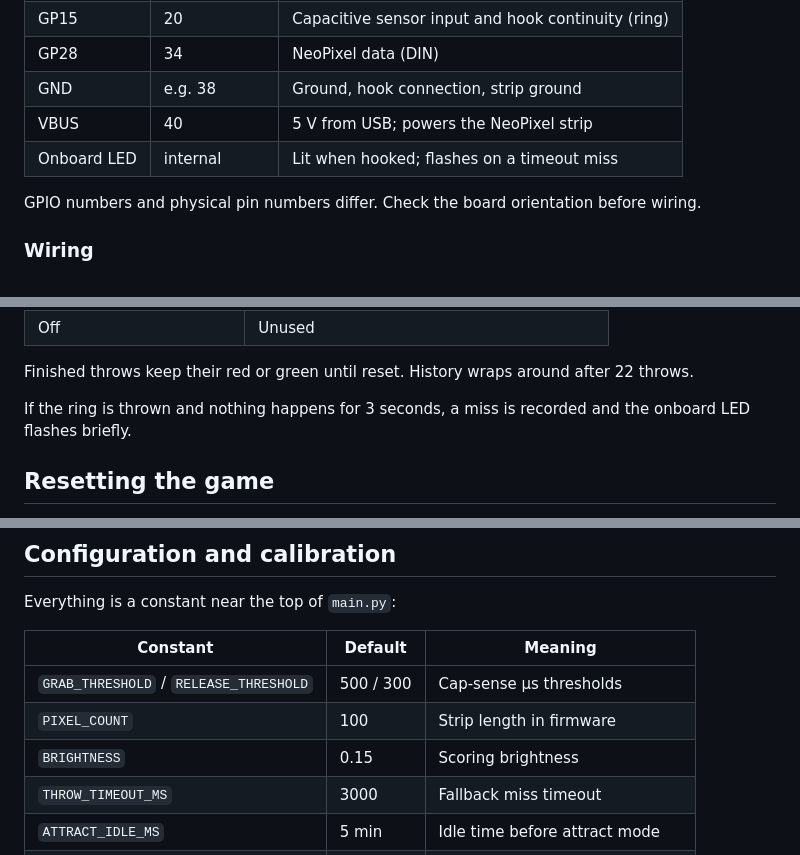
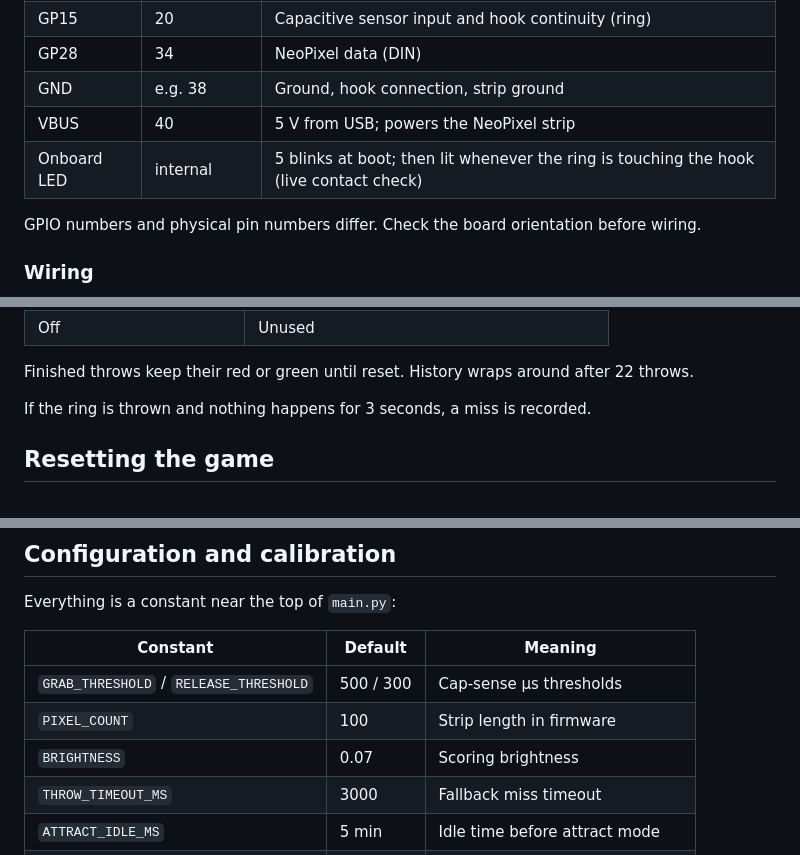
Before and after one commit to mampersat/ringthebullweb, a Markdown page: README.md, 3 parts joined by grey strips. Drawn GitHub-style.

```diff
--- a/README.md
+++ b/README.md
@@ -43,7 +43,7 @@ There's also a simple phone [score-keeper web app](#phone-score-keeper-web-app)
 | GP28 | 34 | NeoPixel data (DIN) |
 | GND | e.g. 38 | Ground, hook connection, strip ground |
 | VBUS | 40 | 5 V from USB; powers the NeoPixel strip |
-| Onboard LED | internal | Lit when hooked; flashes on a timeout miss |
+| Onboard LED | internal | 5 blinks at boot; then lit whenever the ring is touching the hook (live contact check) |
 
 GPIO numbers and physical pin numbers differ. Check the board orientation before wiring.
 
@@ -127,7 +127,7 @@ Pixel 1 is throw 1, pixel 2 is throw 2, and so on.
 
 Finished throws keep their red or green until reset. History wraps around after 22 throws.
 
-If the ring is thrown and nothing happens for 3 seconds, a miss is recorded and the onboard LED flashes briefly.
+If the ring is thrown and nothing happens for 3 seconds, a miss is recorded.
 
 ## Resetting the game
 
@@ -145,7 +145,7 @@ Everything is a constant near the top of `main.py`:
 |---|---|---|
 | `GRAB_THRESHOLD` / `RELEASE_THRESHOLD` | 500 / 300 | Cap-sense µs thresholds |
 | `PIXEL_COUNT` | 100 | Strip length in firmware |
-| `BRIGHTNESS` | 0.15 | Scoring brightness |
+| `BRIGHTNESS` | 0.07 | Scoring brightness |
 | `THROW_TIMEOUT_MS` | 3000 | Fallback miss timeout |
 | `ATTRACT_IDLE_MS` | 5 min | Idle time before attract mode |
 | `ATTRACT_PIXELS` | 22 | Pixels used by the attract sweep |
```
Also changed, not shown: CLAUDE.md (+3 -3 lines), images/22 pixel version deployed.jpg (added), 1 other file.
